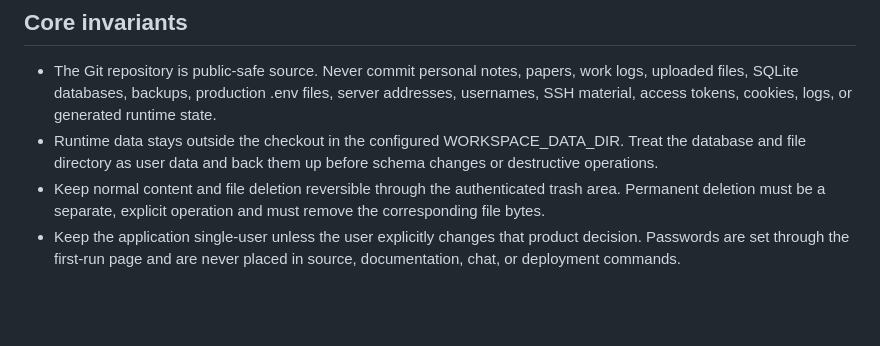
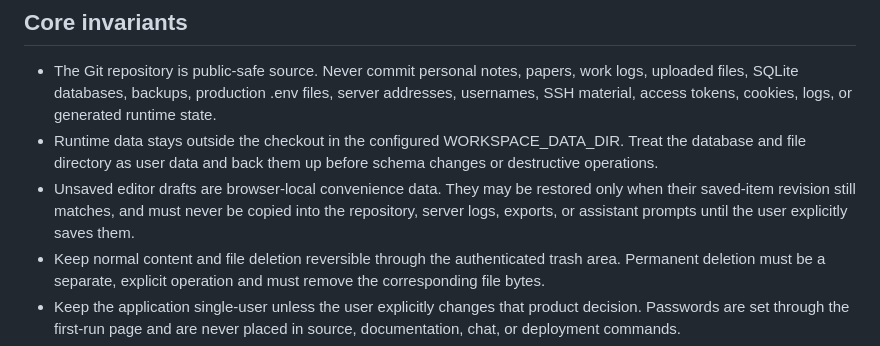
Before and after one commit to ZAIQuQ/Workmoire, a Markdown page: skills/personal-workspace-maintenance/SKILL.md, the part around the change. Rendered like a GitHub page; blank space fills up the shorter version.

Commit message:
Document browser-local draft boundary

```diff
--- a/skills/personal-workspace-maintenance/SKILL.md
+++ b/skills/personal-workspace-maintenance/SKILL.md
@@ -11,6 +11,7 @@ Use this skill for changes to the Workmoire source, tests, deployment, GitHub sy
 
 - The Git repository is public-safe source. Never commit personal notes, papers, work logs, uploaded files, SQLite databases, backups, production .env files, server addresses, usernames, SSH material, access tokens, cookies, logs, or generated runtime state.
 - Runtime data stays outside the checkout in the configured WORKSPACE_DATA_DIR. Treat the database and file directory as user data and back them up before schema changes or destructive operations.
+- Unsaved editor drafts are browser-local convenience data. They may be restored only when their saved-item revision still matches, and must never be copied into the repository, server logs, exports, or assistant prompts until the user explicitly saves them.
 - Keep normal content and file deletion reversible through the authenticated trash area. Permanent deletion must be a separate, explicit operation and must remove the corresponding file bytes.
 - Keep the application single-user unless the user explicitly changes that product decision. Passwords are set through the first-run page and are never placed in source, documentation, chat, or deployment commands.
 - Protect first-run setup with `WORKSPACE_SETUP_TOKEN` whenever the service is reachable beyond localhost. Keep the token in the private environment file and never commit or print it in deployment logs.
```
Also changed, not shown: 2 other files.
